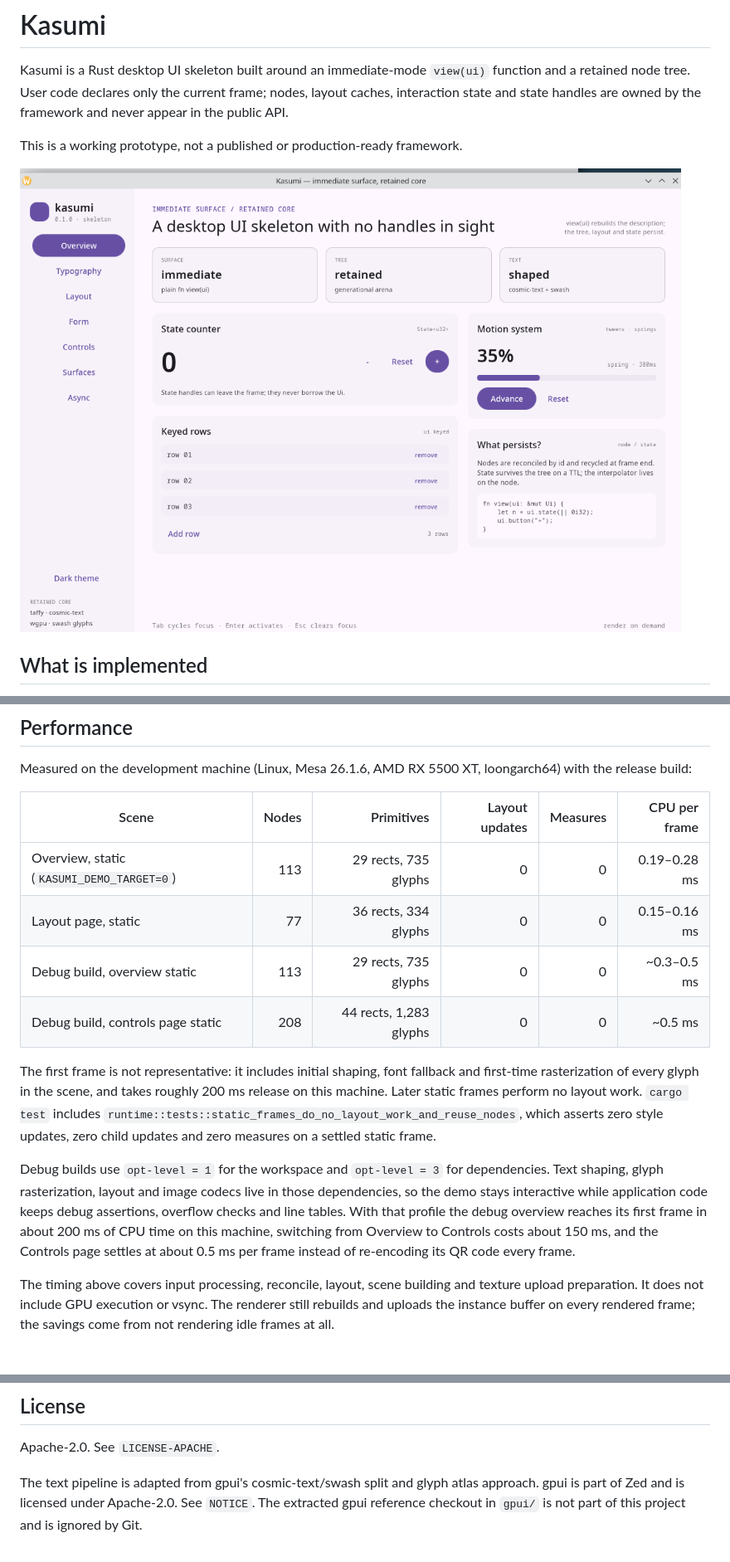
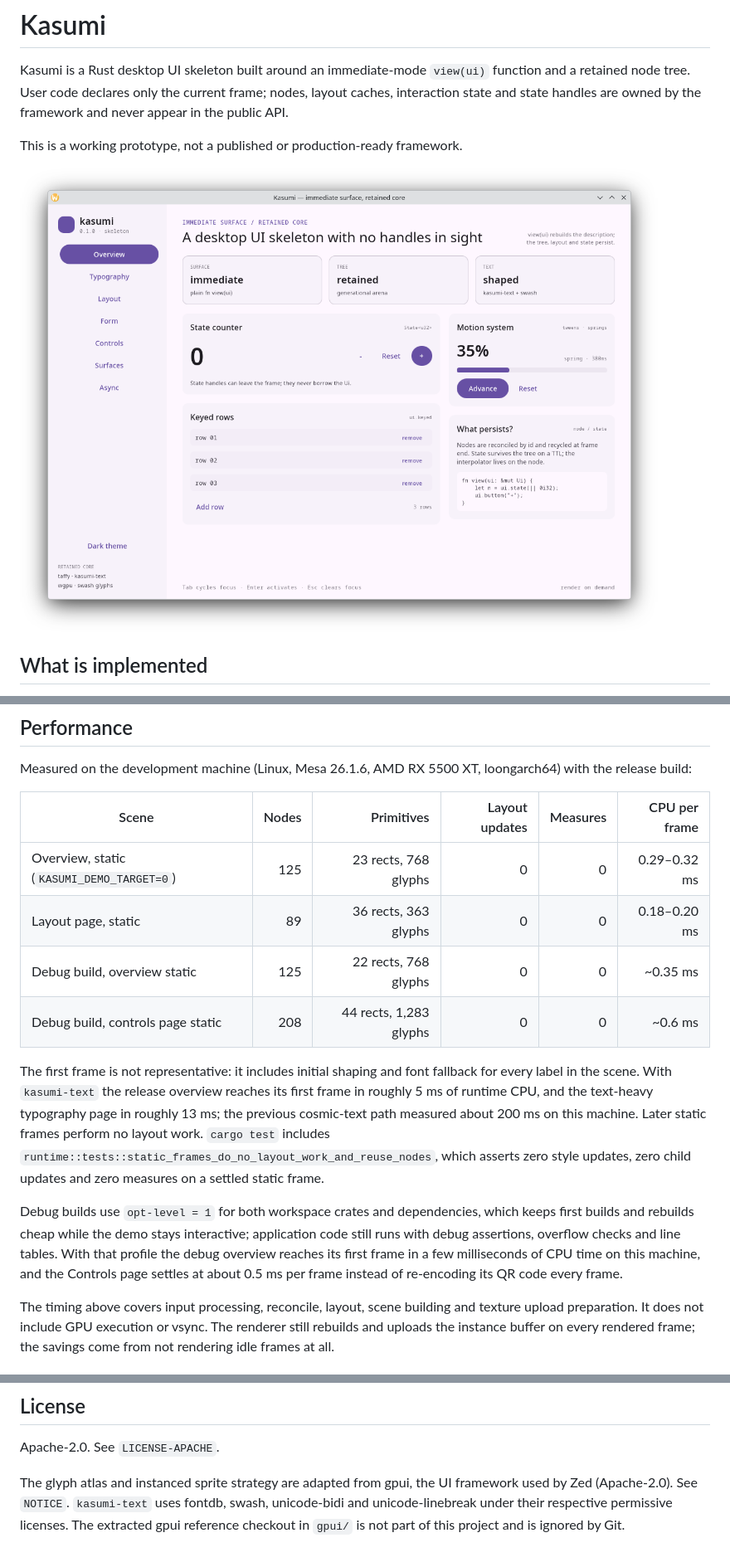
Before and after one commit to lsyes/kasumi, a Markdown page: README.md, 3 parts joined by grey strips. Shown at 83% size. Rendered like a GitHub page; pictures changed too: docs/screenshot.png.

```diff
--- a/README.md
+++ b/README.md
@@ -556,27 +609,26 @@ loongarch64) with the release build:
 
 | Scene | Nodes | Primitives | Layout updates | Measures | CPU per frame |
 |---|---:|---:|---:|---:|---:|
-| Overview, static (`KASUMI_DEMO_TARGET=0`) | 113 | 29 rects, 735 glyphs | 0 | 0 | 0.19–0.28 ms |
-| Layout page, static | 77 | 36 rects, 334 glyphs | 0 | 0 | 0.15–0.16 ms |
-| Debug build, overview static | 113 | 29 rects, 735 glyphs | 0 | 0 | ~0.3–0.5 ms |
-| Debug build, controls page static | 208 | 44 rects, 1,283 glyphs | 0 | 0 | ~0.5 ms |
+| Overview, static (`KASUMI_DEMO_TARGET=0`) | 125 | 23 rects, 768 glyphs | 0 | 0 | 0.29–0.32 ms |
+| Layout page, static | 89 | 36 rects, 363 glyphs | 0 | 0 | 0.18–0.20 ms |
+| Debug build, overview static | 125 | 22 rects, 768 glyphs | 0 | 0 | ~0.35 ms |
+| Debug build, controls page static | 208 | 44 rects, 1,283 glyphs | 0 | 0 | ~0.6 ms |
 
-The first frame is not representative: it includes initial shaping, font
-fallback and first-time rasterization of every glyph in the scene, and takes
-roughly 200 ms release on this machine. Later static frames perform no layout
-work. `cargo test` includes
+The first frame is not representative: it includes initial shaping and font
+fallback for every label in the scene. With `kasumi-text` the release overview
+reaches its first frame in roughly 5 ms of runtime CPU, and the text-heavy
+typography page in roughly 13 ms; the previous cosmic-text path measured about
+200 ms on this machine. Later static frames perform no layout work. `cargo test` includes
 `runtime::tests::static_frames_do_no_layout_work_and_reuse_nodes`, which
 asserts zero style updates, zero child updates and zero measures on a settled
 static frame.
 
-Debug builds use `opt-level = 1` for the workspace and `opt-level = 3` for
-dependencies. Text shaping, glyph rasterization, layout and image codecs live
-in those dependencies, so the demo stays interactive while application code
-keeps debug assertions, overflow checks and line tables. With that profile the
-debug overview reaches its first frame in about 200 ms of CPU time on this
-machine, switching from Overview to Controls costs about 150 ms, and the
-Controls page settles at about 0.5 ms per frame instead of re-encoding its QR
-code every frame.
+Debug builds use `opt-level = 1` for both workspace crates and dependencies,
+which keeps first builds and rebuilds cheap while the demo stays interactive;
+application code still runs with debug assertions, overflow checks and line
+tables. With that profile the debug overview reaches its first frame in a few
+milliseconds of CPU time on this machine, and the Controls page settles at
+about 0.5 ms per frame instead of re-encoding its QR code every frame.
 
 The timing above covers input processing, reconcile, layout, scene building and
 texture upload preparation. It does not include GPU execution or vsync. The
@@ -710,7 +770,8 @@ scene shader parses with the exact wgpu/Naga version in the lockfile.
 
 Apache-2.0. See `LICENSE-APACHE`.
 
-The text pipeline is adapted from gpui's cosmic-text/swash split and glyph atlas
-approach. gpui is part of Zed and is licensed under Apache-2.0. See `NOTICE`.
-The extracted gpui reference checkout in `gpui/` is not part of this project and
-is ignored by Git.
+The glyph atlas and instanced sprite strategy are adapted from gpui, the UI
+framework used by Zed (Apache-2.0). See `NOTICE`. `kasumi-text` uses fontdb,
+swash, unicode-bidi and unicode-linebreak under their respective permissive
+licenses. The extracted gpui reference checkout in `gpui/` is not part of this
+project and is ignored by Git.
```
Also changed, not shown: other parts of README.md (+72 -11 lines), crates/kasumi-text/README.md (added, +109 -0 lines), 16 other files.
